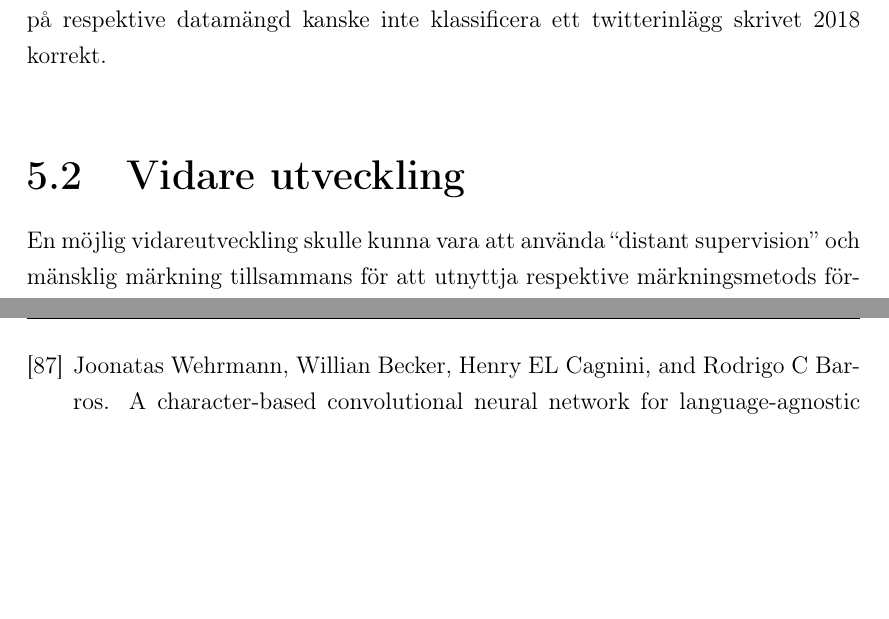
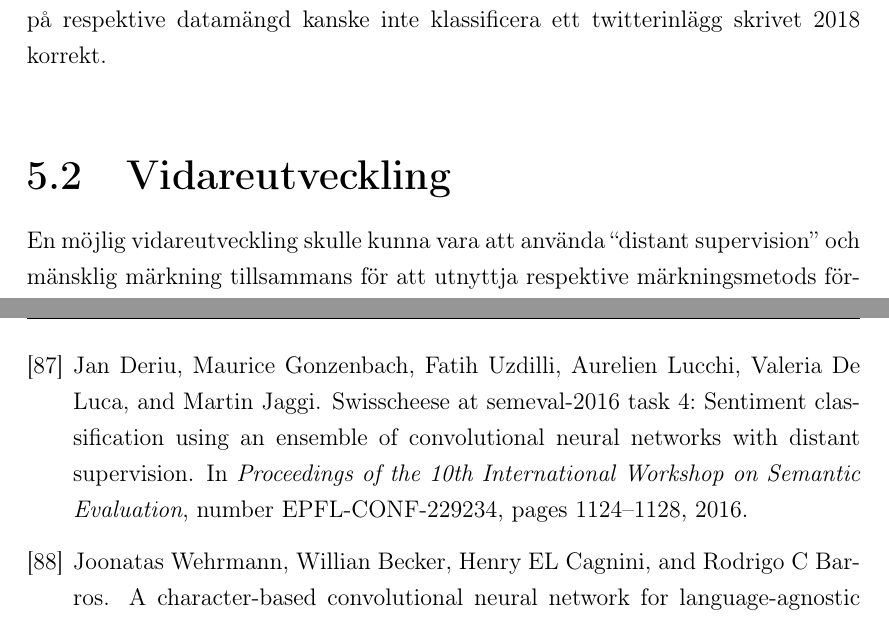
Before and after one commit to Brew8it/Twitter-SA-Report, a LaTeX thesis (Mall/TSA.tex, which reads refs/thesisref.bib): two parts of pages 80 and 91 of 91, joined at a grey line, cut so that both start at the same text, the shorter picture padded with empty space. Compiled offline with pdfLaTeX; a missing font is replaced by an installed copy or a similar font.

Commit message:
added swiss chess ref for vidareutvecklinng

```diff
--- a/Mall/TSA.tex
+++ b/Mall/TSA.tex
@@ -1300,8 +1300,8 @@ En begränsning med studiens resultat som presenteras i \ref{res} är att klassi
 I avsnitt \ref{res:train} och \ref{res:hhb} presenteras samt diskuteras CNN träningstid och att den är väsentligt längre än de klassiska modellerna vilket gör det svårt att motivera användandet av CNN. Grafikkorts leverantören NVIDIA har nyligen släppt ett grafikkort, TESLA V100 \cite{slut:002}, som är ett grafikkort specialgjort för att träna neurala nätverk. Det rapporteras om 47 gånger snabbare träningstid jämfört mot att träna m.h.a en CPU. Med detta i åtanke blir CNN en mycket attraktiv modell att använda.
 
 Språket som används på Twitter rör sig snabbt framåt t.e.x förkortningar som användes 2008 inte används idag. Detta gör att klassificeringsmodellerna tränade på respektive datamängd kanske inte klassificera ett twitterinlägg skrivet 2018 korrekt.
-\section{Vidare utveckling} \label{slut:fw}
-En möjlig vidareutveckling skulle kunna vara att använda “distant supervision” och mänsklig märkning tillsammans för att utnyttja respektive märkningsmetods fördelar för att öka ett neuralt nätverks prestanda. En sådan lösning har presenterats i \cite{} där ett CNN först tränats på 90 miljoner twitterinlägg märkta m.h.a “distant supervsion” för att sedan träna vidare på 20632 mänskligt märkta twitterinlägg. Denna lösningen användes för att vinna SemEval-tävlingen 2016.
+\section{Vidareutveckling} \label{slut:fw}
+En möjlig vidareutveckling skulle kunna vara att använda “distant supervision” och mänsklig märkning tillsammans för att utnyttja respektive märkningsmetods fördelar för att öka ett neuralt nätverks prestanda. En sådan lösning har presenterats i \cite{slut:004} där ett CNN först tränats på 90 miljoner twitterinlägg märkta m.h.a “distant supervsion” för att sedan träna vidare på 20632 mänskligt märkta twitterinlägg. Denna lösningen användes för att vinna SemEval-tävlingen 2016.
 
 Genom att använda en av studiens klassificeringsmodeller skulle en applikation för trendanalys kunna tas fram. Där klassificeringsmodellen får klassificera X antal twitterinlägg per dag och m.h.a av detta skapa en tidslinje över hur positivt eller negativt ett visst ämne är vid en viss tidpunkt. Detta skulle vara en intressant vidareutveckling eftersom företag kan använda applikationen för att analysera ett generellt sentiment värde för företaget och utefter det göra eventuella förändringar i t.e.x pressutlåtanden.
 
--- a/refs/thesisref.bib
+++ b/refs/thesisref.bib
@@ -352,6 +352,15 @@
   Owner                    = {hpnotiqz},
   Timestamp                = {2018.03.11},
   Url                      = {https://machinelearningmastery.com/overfitting-and-underfitting-with-machine-learning-algorithms/}
+}
+
+@InProceedings{slut:004,
+  Title                    = {Swisscheese at semeval-2016 task 4: Sentiment classification using an ensemble of convolutional neural networks with distant supervision},
+  Author                   = {Deriu, Jan and Gonzenbach, Maurice and Uzdilli, Fatih and Lucchi, Aurelien and Luca, Valeria De and Jaggi, Martin},
+  Booktitle                = {Proceedings of the 10th International Workshop on Semantic Evaluation},
+  Year                     = {2016},
+  Number                   = {EPFL-CONF-229234},
+  Pages                    = {1124--1128}
 }
 
 @InProceedings{7813707,
```
Also changed, not shown: Mall/TSA.bbl, Mall/TSA.pdf, 6 other files.
